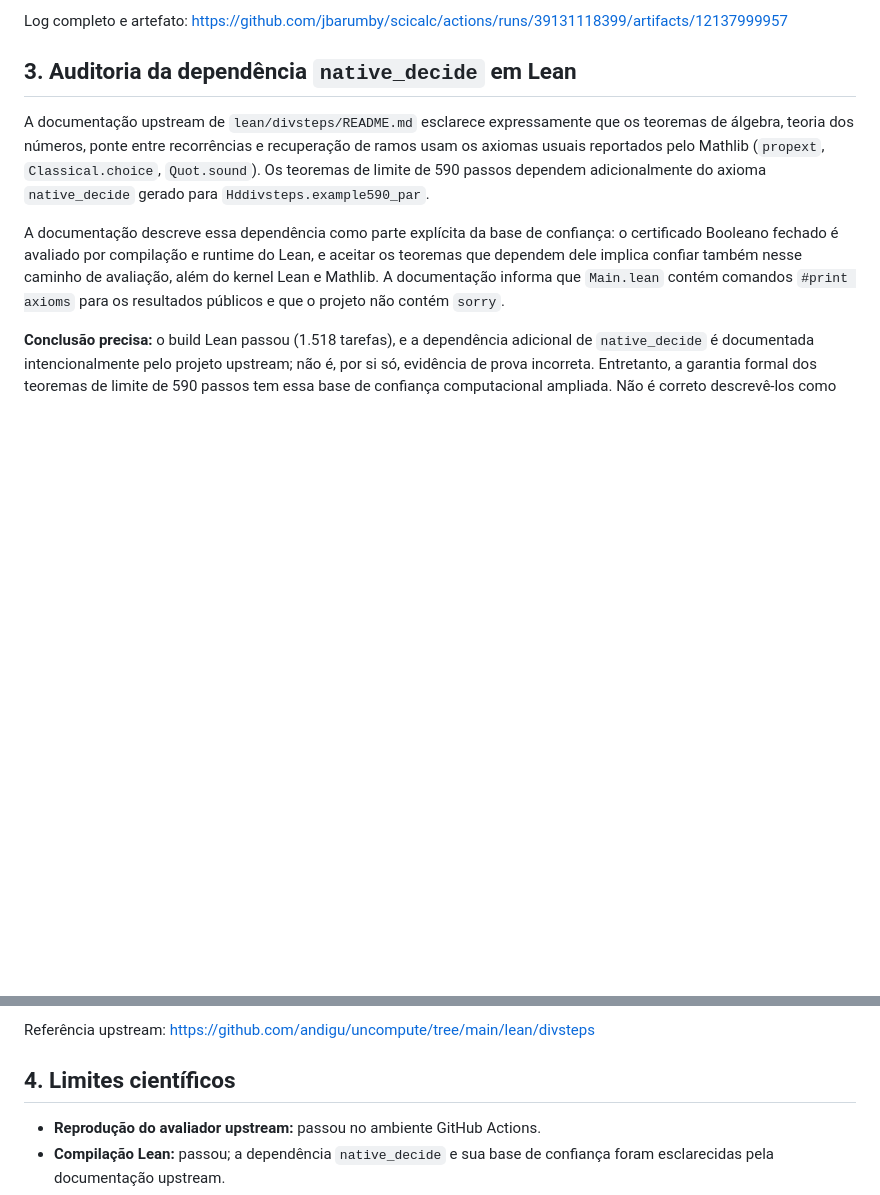
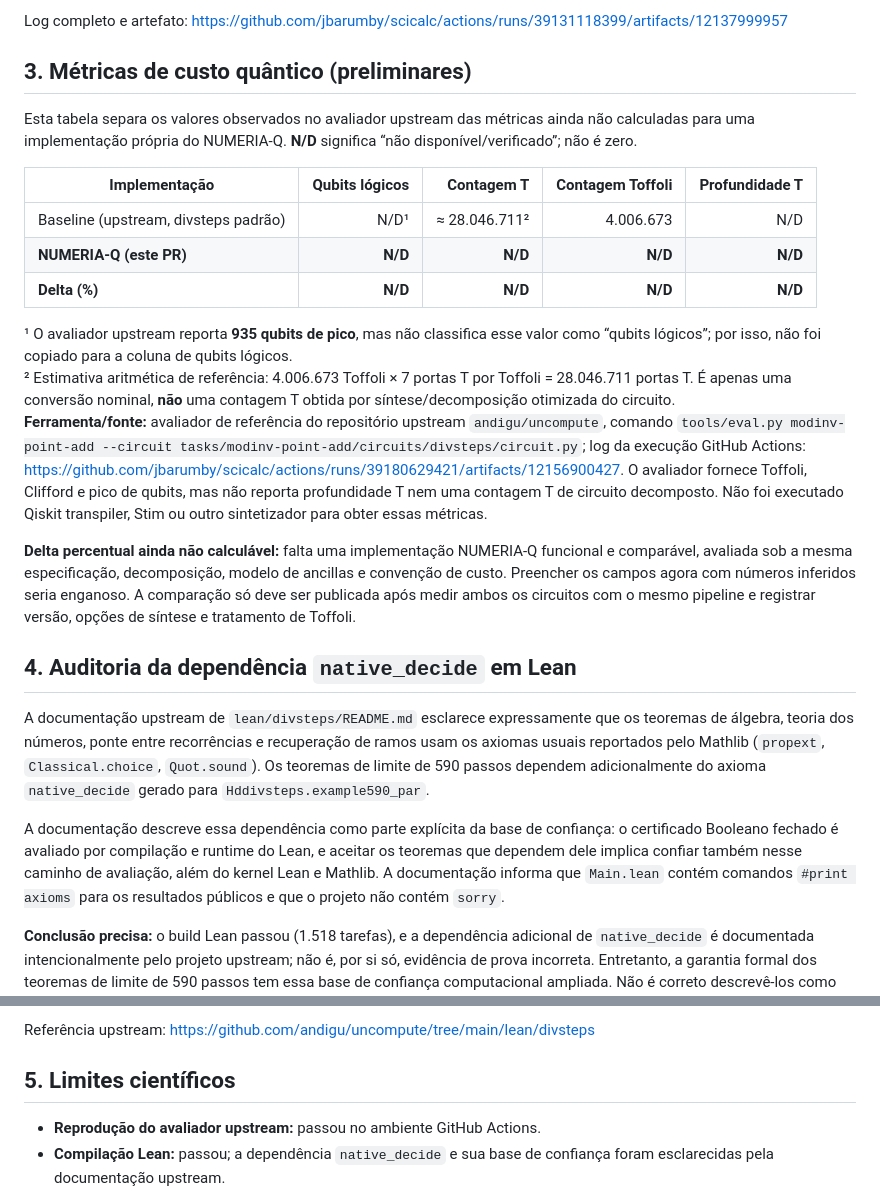
Before and after one commit to jbarumby/scicalc, a Markdown page: NUMERIA_Q_05_22_DIVSTEPS/EXECUTION_RESULTS_2026-10-18.md, 2 parts joined by grey strips. Rendered like a GitHub page; blank space fills up the shorter version.

Commit message:
Add preliminary quantum cost metrics table

```diff
--- a/NUMERIA_Q_05_22_DIVSTEPS/EXECUTION_RESULTS_2026-10-18.md
+++ b/NUMERIA_Q_05_22_DIVSTEPS/EXECUTION_RESULTS_2026-10-18.md
@@ -37,7 +37,23 @@ A taxa agregada de falhas observada foi 4/100.000 = 0,004%, abaixo do orçamento
 
 Log completo e artefato: https://github.com/jbarumby/scicalc/actions/runs/39131118399/artifacts/12137999957
 
-## 3. Auditoria da dependência `native_decide` em Lean
+## 3. Métricas de custo quântico (preliminares)
+
+Esta tabela separa os valores observados no avaliador upstream das métricas ainda não calculadas para uma implementação própria do NUMERIA-Q. **N/D** significa “não disponível/verificado”; não é zero.
+
+| Implementação | Qubits lógicos | Contagem T | Contagem Toffoli | Profundidade T |
+|---|---:|---:|---:|---:|
+| Baseline (upstream, divsteps padrão) | N/D¹ | ≈ 28.046.711² | 4.006.673 | N/D |
+| **NUMERIA-Q (este PR)** | **N/D** | **N/D** | **N/D** | **N/D** |
+| **Delta (%)** | **N/D** | **N/D** | **N/D** | **N/D** |
+
+¹ O avaliador upstream reporta **935 qubits de pico**, mas não classifica esse valor como “qubits lógicos”; por isso, não foi copiado para a coluna de qubits lógicos.
+² Estimativa aritmética de referência: 4.006.673 Toffoli × 7 portas T por Toffoli = 28.046.711 portas T. É apenas uma conversão nominal, **não** uma contagem T obtida por síntese/decomposição otimizada do circuito.
+**Ferramenta/fonte:** avaliador de referência do repositório upstream `andigu/uncompute`, comando `tools/eval.py modinv-point-add --circuit tasks/modinv-point-add/circuits/divsteps/circuit.py`; log da execução GitHub Actions: https://github.com/jbarumby/scicalc/actions/runs/39180629421/artifacts/12156900427. O avaliador fornece Toffoli, Clifford e pico de qubits, mas não reporta profundidade T nem uma contagem T de circuito decomposto. Não foi executado Qiskit transpiler, Stim ou outro sintetizador para obter essas métricas.
+
+**Delta percentual ainda não calculável:** falta uma implementação NUMERIA-Q funcional e comparável, avaliada sob a mesma especificação, decomposição, modelo de ancillas e convenção de custo. Preencher os campos agora com números inferidos seria enganoso. A comparação só deve ser publicada após medir ambos os circuitos com o mesmo pipeline e registrar versão, opções de síntese e tratamento de Toffoli.
+
+## 4. Auditoria da dependência `native_decide` em Lean
 
 A documentação upstream de `lean/divsteps/README.md` esclarece expressamente que os teoremas de álgebra, teoria dos números, ponte entre recorrências e recuperação de ramos usam os axiomas usuais reportados pelo Mathlib (`propext`, `Classical.choice`, `Quot.sound`). Os teoremas de limite de 590 passos dependem adicionalmente do axioma `native_decide` gerado para `Hddivsteps.example590_par`.
 
@@ -47,7 +63,7 @@ A documentação descreve essa dependência como parte explícita da base de con
 
 Referência upstream: https://github.com/andigu/uncompute/tree/main/lean/divsteps
 
-## 4. Limites científicos
+## 5. Limites científicos
 
 - **Reprodução do avaliador upstream:** passou no ambiente GitHub Actions.
 - **Compilação Lean:** passou; a dependência `native_decide` e sua base de confiança foram esclarecidas pela documentação upstream.
```
